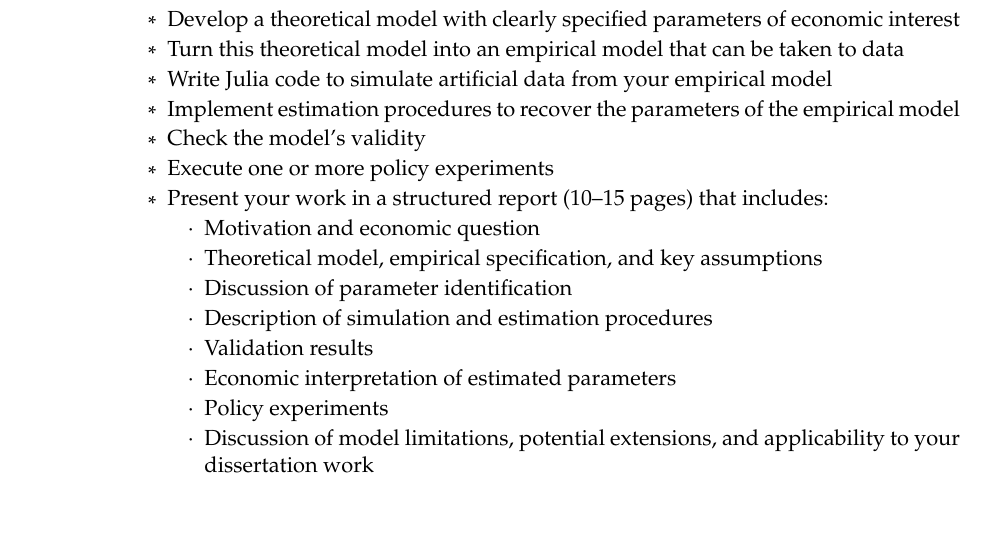
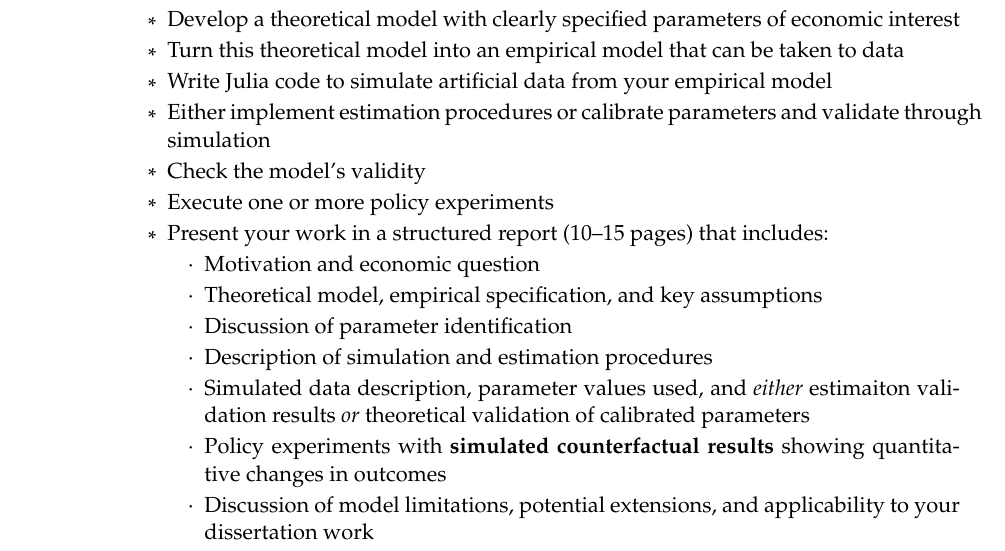
Before and after one commit to yuehu66/fall-2025, a LaTeX document (Syllabus.tex): part of page 3 of 9, cut so that both start at the same text, the shorter picture padded with empty space. Compiled offline with pdfLaTeX.

Commit message:
update syllabus with more specifics for final project
also add coding example for final project

```diff
--- a/Syllabus.tex
+++ b/Syllabus.tex
@@ -125,7 +125,7 @@ Your grade will be determined by the following criteria:
             \item Develop a theoretical model with clearly specified parameters of economic interest
             \item Turn this theoretical model into an empirical model that can be taken to data
             \item Write Julia code to simulate artificial data from your empirical model
-            \item Implement estimation procedures to recover the parameters of the empirical model
+            \item Either implement estimation procedures or calibrate parameters and validate through simulation
             \item Check the model's validity
             \item Execute one or more policy experiments
             \item Present your work in a structured report (10--15 pages) that includes:
@@ -134,9 +134,8 @@ Your grade will be determined by the following criteria:
                 \item Theoretical model, empirical specification, and key assumptions
                 \item Discussion of parameter identification
                 \item Description of simulation and estimation procedures
-                \item Validation results
-                \item Economic interpretation of estimated parameters
-                \item Policy experiments
+                \item Simulated data description, parameter values used, and \textit{either} estimaiton validation results \textit{or} theoretical validation of calibrated parameters
+                \item Policy experiments with \textbf{simulated counterfactual results} showing quantitative changes in outcomes
                 \item Discussion of model limitations, potential extensions, and applicability to your dissertation work
             \end{itemize}
             \item Submit both the written report and well-documented Julia code as appendix
```
Also changed, not shown: Syllabus.pdf, 1 other file.
